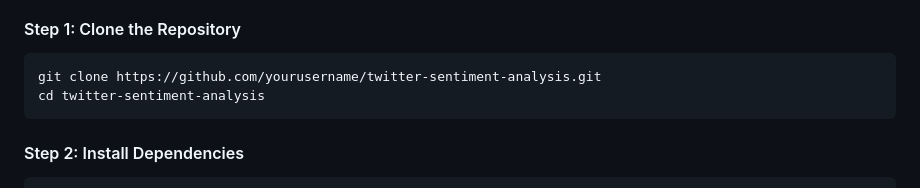
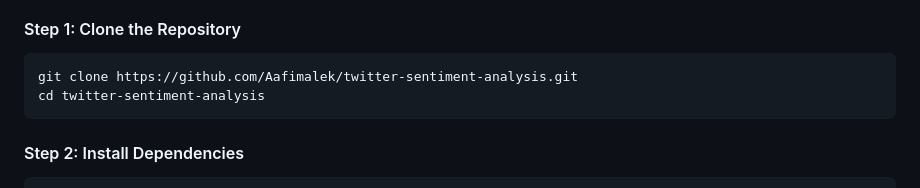
Before and after one commit to Aafimalek/Tweet_sentiment_analysis, a Markdown page: readme.md, the part around the change. GitHub-like rendering.

````diff
--- a/readme.md
+++ b/readme.md
@@ -60,7 +60,7 @@ project-root/
 #### Step 1: Clone the Repository
 
 ```bash
-git clone https://github.com/yourusername/twitter-sentiment-analysis.git
+git clone https://github.com/Aafimalek/twitter-sentiment-analysis.git
 cd twitter-sentiment-analysis
 ```
 
````
